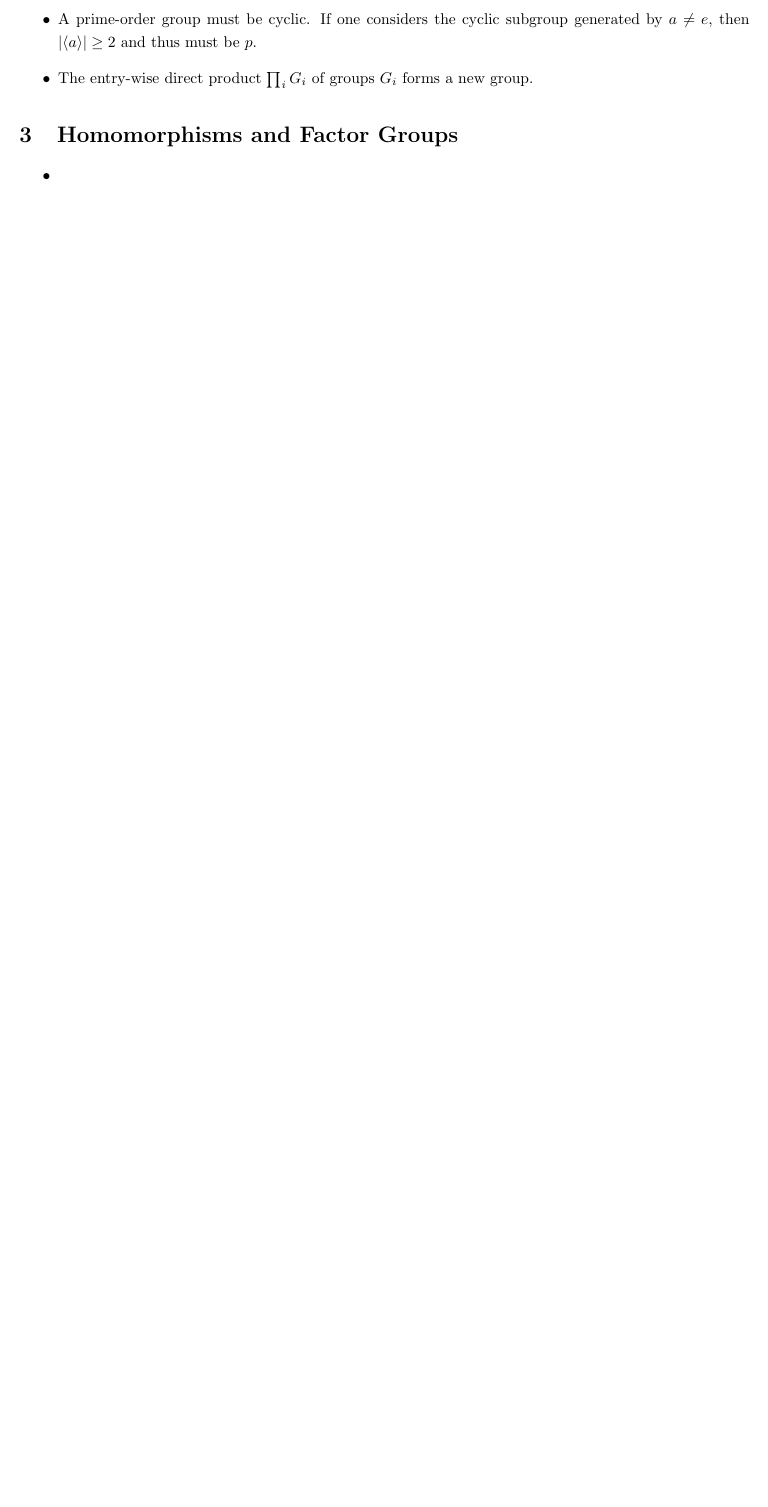
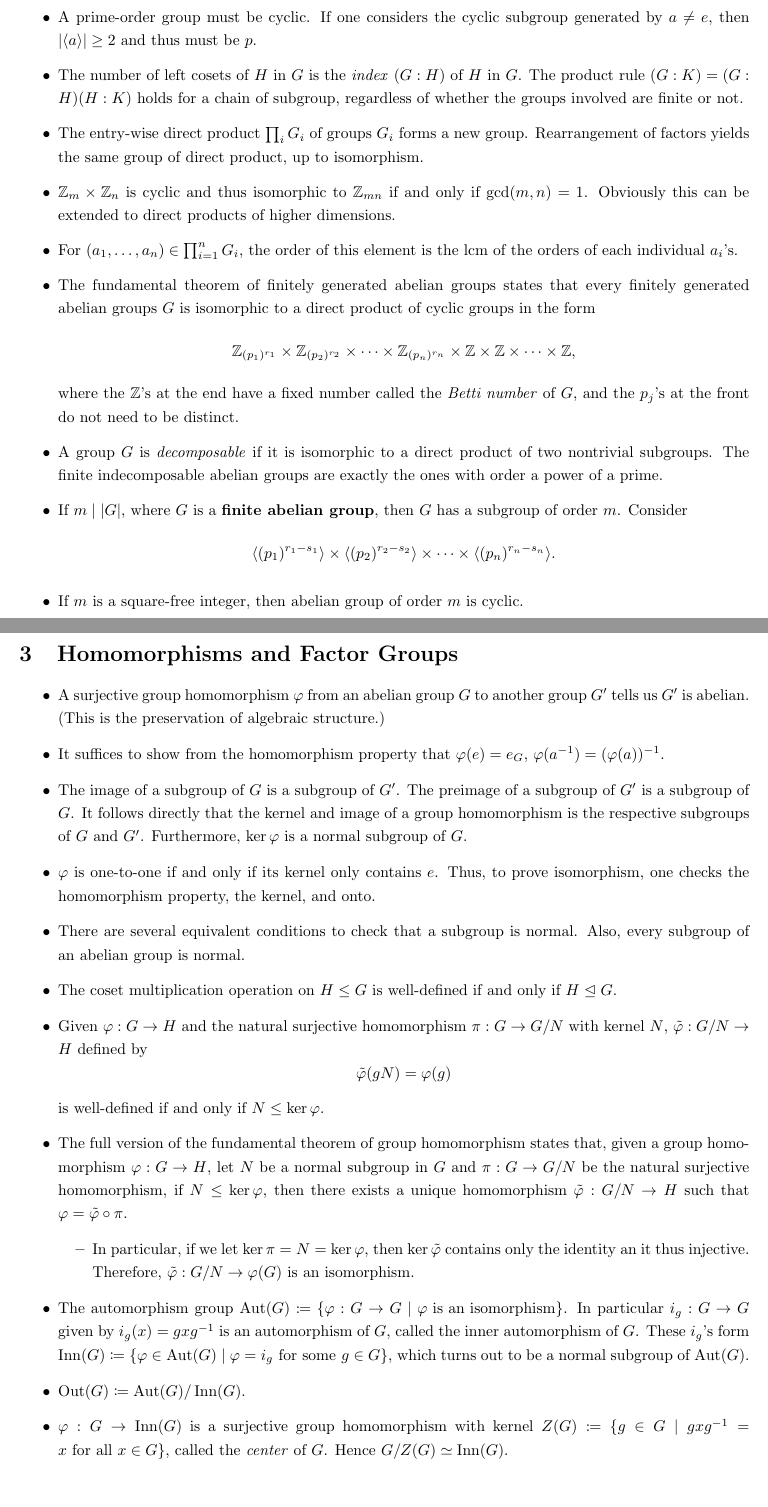
Before and after one commit to fredcheng02/Math-Stats-TeX, a LaTeX document (Math/MATH 113 Summary.tex): part of page 2 of 2 before the commit and two parts of pages 2 and 3 of 3 after it, the two joined at a grey line, cut so that both start at the same text, the shorter picture padded with empty space. Compiled offline with pdfLaTeX.

Commit message:
Updates from Overleaf

```diff
--- a/Math/MATH 113 Summary.tex
+++ b/Math/MATH 113 Summary.tex
@@ -10,6 +10,8 @@
 \newcommand{\Z}{\mathbb{Z}}
 \newcommand{\C}{\mathbb{C}}
 \newcommand{\F}{\mathbb{F}}
+\newcommand{\aut}{\operatorname{Aut}}
+\newcommand{\inn}{\operatorname{Inn}}
 \newcommand{\ga}{\langle a \rangle}
 \renewcommand{\phi}{\varphi}
 
@@ -55,13 +57,32 @@
 
     \item Lagrange's Theorem states that the order of a subgroup of a finite group is the divisor of the order of the whole group. This is because the cardinality of the cosets and the order of the subgroup are the same.
     \item A prime-order group must be cyclic. If one considers the cyclic subgroup generated by $a \not= e$, then $|\ga| \geq 2$ and thus must be $p$.
-    \item The entry-wise direct product $\prod_{i} G_i$ of groups $G_i$ forms a new group.
-
+    \item The number of left cosets of $H$ in $G$ is the \textit{index} $(G:H)$ of $H$ in $G$. The product rule $(G:K) = (G:H)(H:K)$ holds for a chain of subgroup, regardless of whether the groups involved are finite or not.
+    \item The entry-wise direct product $\prod_{i} G_i$ of groups $G_i$ forms a new group. Rearrangement of factors yields the same group of direct product, up to isomorphism.
+    \item $\Z_m \times \Z_n$ is cyclic and thus isomorphic to $\Z_{mn}$ if and only if $\gcd(m,n) = 1$. Obviously this can be extended to direct products of higher dimensions.
+    \item For $(a_1, \dots, a_n) \in \prod_{i=1}^n G_i$, the order of this element is the lcm of the orders of each individual $a_i$'s.
+    \item The fundamental theorem of finitely generated abelian groups states that every finitely generated abelian groups $G$ is isomorphic to a direct product of cyclic groups in the form $$\Z_{(p_1)^{r_1}} \times \Z_{(p_2)^{r_2}} \times \cdots \times \Z_{(p_n)^{r_n}} \times \Z \times \Z \times \cdots \times \Z,$$ where the $\Z$'s at the end have a fixed number called the \textit{Betti number} of $G$, and the $p_j$'s at the front do not need to be distinct.
+    \item A group $G$ is \textit{decomposable} if it is isomorphic to a direct product of two nontrivial subgroups. The finite indecomposable abelian groups are exactly the ones with order a power of a prime.
+    \item If $m \mid |G|$, where $G$ is a \textbf{finite abelian group}, then $G$ has a subgroup of order $m$. Consider $$\langle (p_1)^{r_1 - s_1} \rangle \times \langle (p_2)^{r_2 - s_2} \rangle \times \cdots \times \langle (p_n)^{r_n - s_n} \rangle.$$
+    \item If $m$ is a square-free integer, then abelian group of order $m$ is cyclic.
 \end{itemize}
 
 \section{Homomorphisms and Factor Groups}
 \begin{itemize}
-    \item
+    \item A surjective group homomorphism $\phi$ from an abelian group $G$ to another group $G'$ tells us $G'$ is abelian. (This is the preservation of algebraic structure.)
+    \item It suffices to show from the homomorphism property that $\phi(e) = e_G$, $\phi(a^{-1}) = (\phi(a))^{-1}$.
+    \item The image of a subgroup of $G$ is a subgroup of $G'$. The preimage of a subgroup of $G'$ is a subgroup of $G$. It follows directly that the kernel and image of a group homomorphism is the respective subgroups of $G$ and $G'$. Furthermore, $\ker \phi$ is a normal subgroup of $G$.
+    \item $\phi$ is one-to-one if and only if its kernel only contains $e$. Thus, to prove isomorphism, one checks the homomorphism property, the kernel, and onto.
+    \item There are several equivalent conditions to check that a subgroup is normal. Also, every subgroup of an abelian group is normal.
+    \item The coset multiplication operation on $H \leq G$ is well-defined if and only if $H \trianglelefteq G$.
+    \item Given $\phi: G \to H$ and the natural surjective homomorphism $\pi: G \to G/N$ with kernel $N$, $\tilde{\phi}: G/N \to H$ defined by $$\tilde{\phi}(gN) = \phi(g)$$ is well-defined if and only if $N \leq \ker \phi$.
+    \item The full version of the fundamental theorem of group homomorphism states that, given a group homomorphism $\phi: G \to H$, let $N$ be a normal subgroup in $G$ and $\pi: G \to G/N$ be the natural surjective homomorphism, if $N \leq \ker \phi$, then there exists a unique homomorphism $\tilde{\phi}: G/N \to H$ such that $\phi = \tilde{\phi} \circ \pi$.
+    \begin{itemize}
+        \item In particular, if we let $\ker \pi = N = \ker \phi $, then $\ker \tilde{\phi}$ contains only the identity an it thus injective. Therefore, $\tilde{\phi}: G/N \to \phi(G)$ is an isomorphism.
+    \end{itemize}
+    \item The automorphism group $\aut(G) \coloneqq \{\phi: G \to G \mid \phi \text{ is an isomorphism}\}$. In particular $i_g: G \to G$ given by $i_g(x) = g x g^{-1}$ is an automorphism of $G$, called the inner automorphism of $G$. These $i_g$'s form $\inn(G) \coloneqq \{\phi \in \aut(G) \mid \phi = i_g \text{ for some } g \in G\}$, which turns out to be a normal subgroup of $\aut(G)$.
+    \item $\operatorname{Out}(G) \coloneqq \aut(G)/\inn(G)$.
+    \item $\phi: G \to \inn(G)$ is a surjective group homomorphism with kernel $Z(G) \coloneqq \{g \in G \mid g x g^{-1} = x \text{ for all } x \in G\}$, called the \textit{center} of $G$. Hence $G/Z(G) \simeq \inn(G)$.
 \end{itemize}
 
 \end{document}
```
Also changed, not shown: Math/MATH 110 LADR Review.tex (+11 -3 lines).
